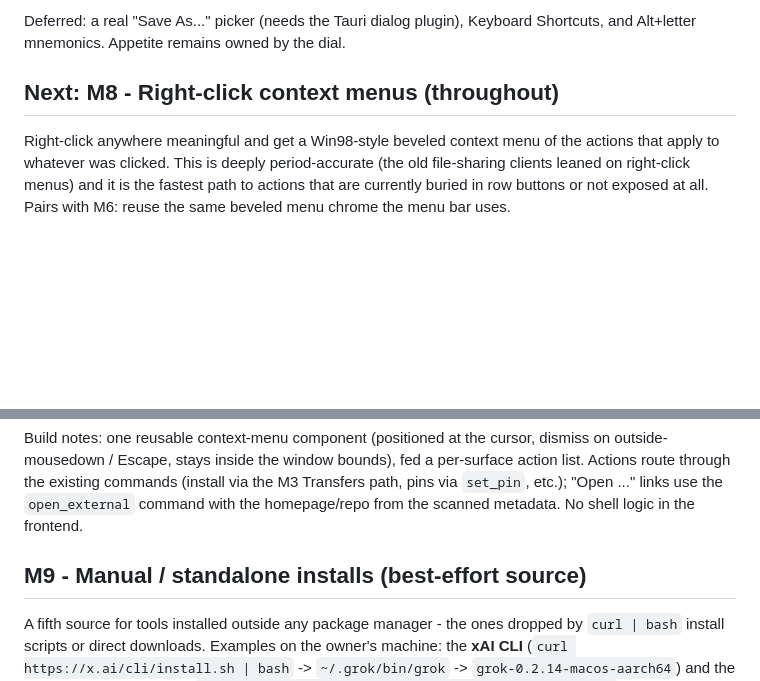
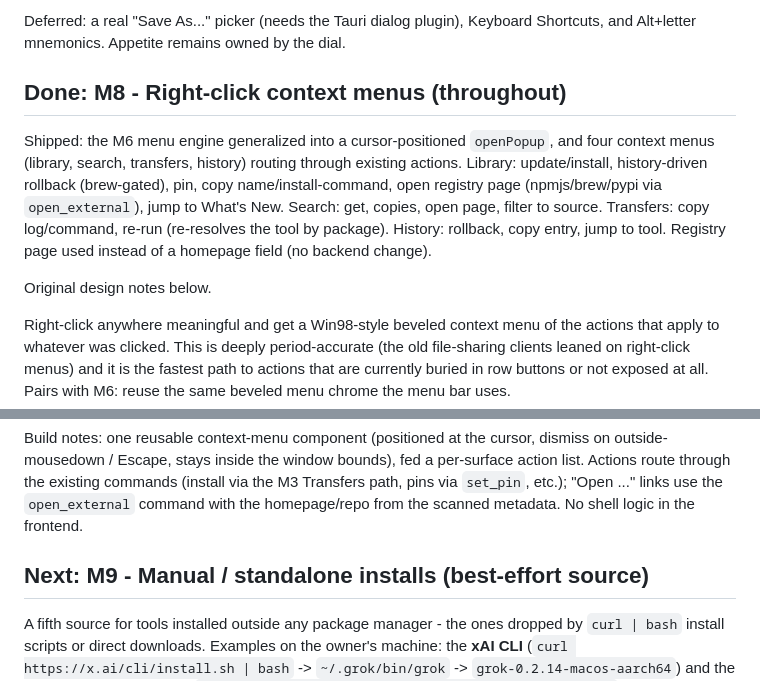
Before and after one commit to umzcio/napm, a Markdown page: docs/ROADMAP.md, 2 parts joined by grey strips. Rendered like a GitHub page; blank space fills up the shorter version.

Commit message:
docs: mark M8 right-click done, M9 next

```diff
--- a/docs/ROADMAP.md
+++ b/docs/ROADMAP.md
@@ -153,7 +153,18 @@ A persisted settings store, a Win98 Preferences dialog, and Export library.
 Deferred: a real "Save As..." picker (needs the Tauri dialog plugin), Keyboard
 Shortcuts, and Alt+letter mnemonics. Appetite remains owned by the dial.
 
-## Next: M8 - Right-click context menus (throughout)
+## Done: M8 - Right-click context menus (throughout)
+
+Shipped: the M6 menu engine generalized into a cursor-positioned `openPopup`, and
+four context menus (library, search, transfers, history) routing through existing
+actions. Library: update/install, history-driven rollback (brew-gated), pin,
+copy name/install-command, open registry page (npmjs/brew/pypi via
+`open_external`), jump to What's New. Search: get, copies, open page, filter to
+source. Transfers: copy log/command, re-run (re-resolves the tool by package).
+History: rollback, copy entry, jump to tool. Registry page used instead of a
+homepage field (no backend change).
+
+Original design notes below.
 
 Right-click anywhere meaningful and get a Win98-style beveled context menu of
 the actions that apply to whatever was clicked. This is deeply period-accurate
@@ -185,7 +196,7 @@ the M3 Transfers path, pins via `set_pin`, etc.); "Open ..." links use the
 `open_external` command with the homepage/repo from the scanned metadata. No
 shell logic in the frontend.
 
-## M9 - Manual / standalone installs (best-effort source)
+## Next: M9 - Manual / standalone installs (best-effort source)
 
 A fifth source for tools installed outside any package manager - the ones
 dropped by `curl | bash` install scripts or direct downloads. Examples on the
```
